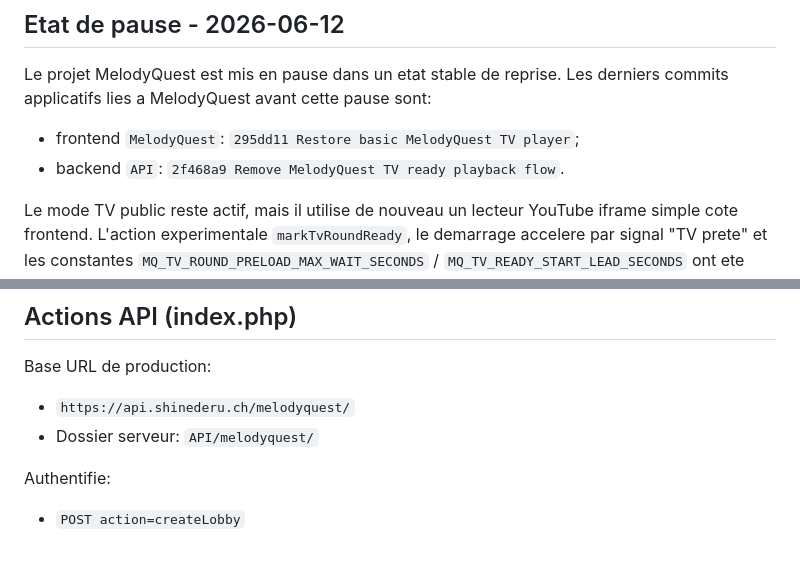
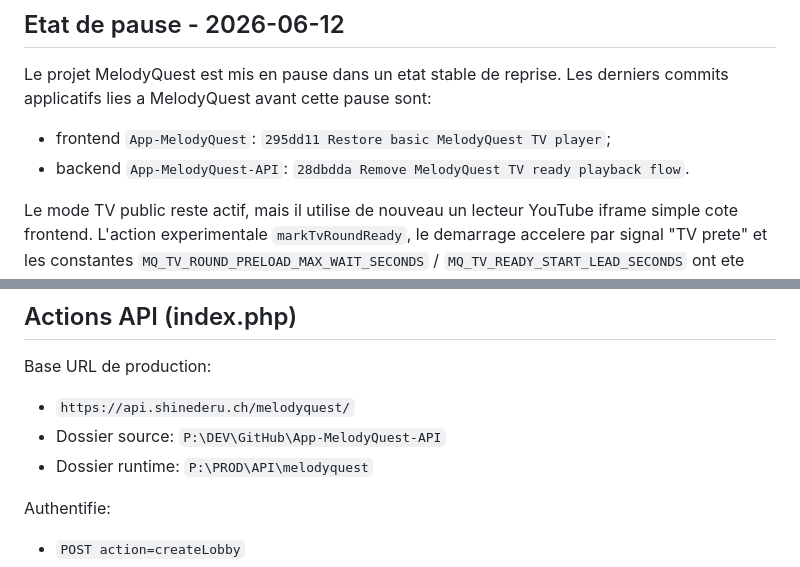
Before and after one commit to Shinederu/App-MelodyQuest-API, a Markdown page: README.md, 2 parts joined by grey strips. Rendered like a GitHub page.

Commit message:
Document extracted API repository

```diff
--- a/README.md
+++ b/README.md
@@ -6,8 +6,8 @@ MelodyQuest est un blindtest multijoueur base sur une authentification centralis
 
 Le projet MelodyQuest est mis en pause dans un etat stable de reprise. Les derniers commits applicatifs lies a MelodyQuest avant cette pause sont:
 
-- frontend `MelodyQuest`: `295dd11 Restore basic MelodyQuest TV player`;
-- backend `API`: `2f468a9 Remove MelodyQuest TV ready playback flow`.
+- frontend `App-MelodyQuest`: `295dd11 Restore basic MelodyQuest TV player`;
+- backend `App-MelodyQuest-API`: `28dbdda Remove MelodyQuest TV ready playback flow`.
 
 Le mode TV public reste actif, mais il utilise de nouveau un lecteur YouTube iframe simple cote frontend. L'action experimentale `markTvRoundReady`, le demarrage accelere par signal "TV prete" et les constantes `MQ_TV_ROUND_PRELOAD_MAX_WAIT_SECONDS` / `MQ_TV_READY_START_LEAD_SECONDS` ont ete retires. Les tables `mq_tv_pairings` et `mq_round_preloads` restent utiles: la premiere lie une TV a un salon, la seconde prepare la file de pistes a venir cote backend.
 
@@ -79,7 +79,8 @@ Commandes utiles:
 Base URL de production:
 
 - `https://api.shinederu.ch/melodyquest/`
-- Dossier serveur: `API/melodyquest/`
+- Dossier source: `P:\DEV\GitHub\App-MelodyQuest-API`
+- Dossier runtime: `P:\PROD\API\melodyquest`
 
 Authentifie:
 
```
